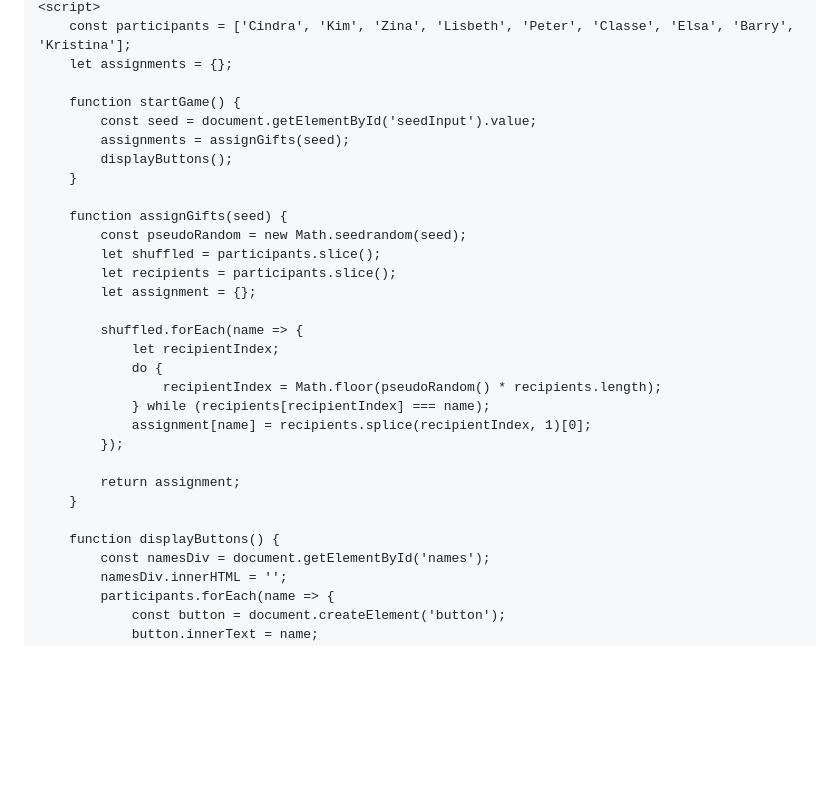
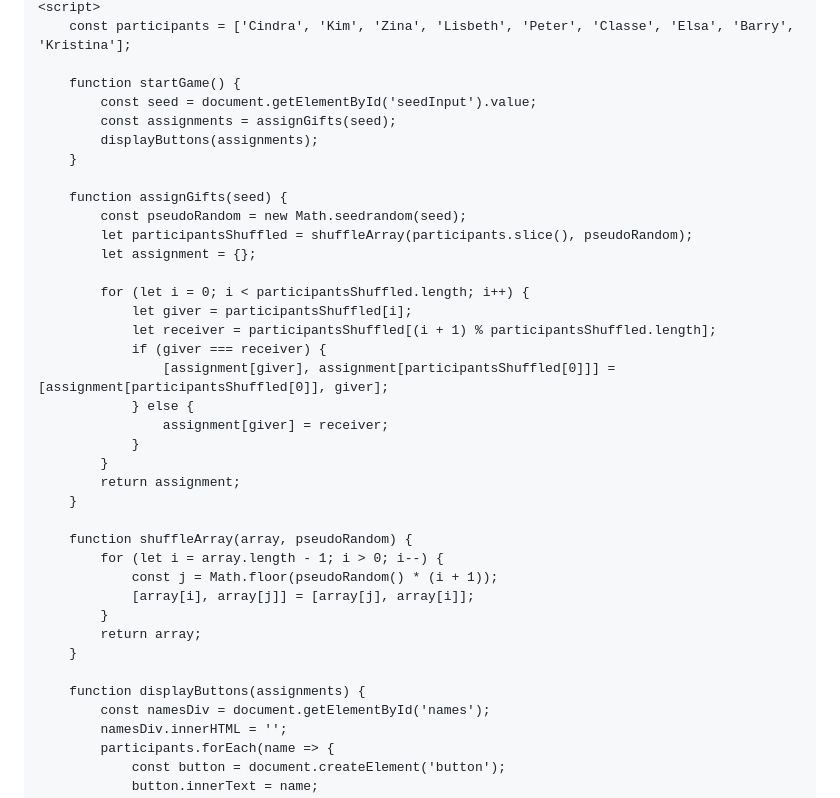
Before and after one commit to kimastor/kimastor.github.io, a Markdown page: README.md, the part around one of its changes. GitHub-like rendering; blank space fills up the shorter version.

```diff
--- a/README.md
+++ b/README.md
@@ -56,31 +59,38 @@
     <script>
         const participants = ['Cindra', 'Kim', 'Zina', 'Lisbeth', 'Peter', 'Classe', 'Elsa', 'Barry', 'Kristina'];
-        let assignments = {};
 
         function startGame() {
             const seed = document.getElementById('seedInput').value;
-            assignments = assignGifts(seed);
-            displayButtons();
+            const assignments = assignGifts(seed);
+            displayButtons(assignments);
         }
 
         function assignGifts(seed) {
             const pseudoRandom = new Math.seedrandom(seed);
-            let shuffled = participants.slice();
-            let recipients = participants.slice();
+            let participantsShuffled = shuffleArray(participants.slice(), pseudoRandom);
             let assignment = {};
 
-            shuffled.forEach(name => {
-                let recipientIndex;
-                do {
-                    recipientIndex = Math.floor(pseudoRandom() * recipients.length);
-                } while (recipients[recipientIndex] === name);
-                assignment[name] = recipients.splice(recipientIndex, 1)[0];
-            });
-
+            for (let i = 0; i < participantsShuffled.length; i++) {
+                let giver = participantsShuffled[i];
+                let receiver = participantsShuffled[(i + 1) % participantsShuffled.length];
+                if (giver === receiver) {
+                    [assignment[giver], assignment[participantsShuffled[0]]] = [assignment[participantsShuffled[0]], giver];
+                } else {
+                    assignment[giver] = receiver;
+                }
+            }
             return assignment;
         }
 
-        function displayButtons() {
+        function shuffleArray(array, pseudoRandom) {
+            for (let i = array.length - 1; i > 0; i--) {
+                const j = Math.floor(pseudoRandom() * (i + 1));
+                [array[i], array[j]] = [array[j], array[i]];
+            }
+            return array;
+        }
+
+        function displayButtons(assignments) {
             const namesDiv = document.getElementById('names');
             namesDiv.innerHTML = '';
             participants.forEach(name => {
```
Also changed, not shown: other parts of README.md (+11 -14 lines).
